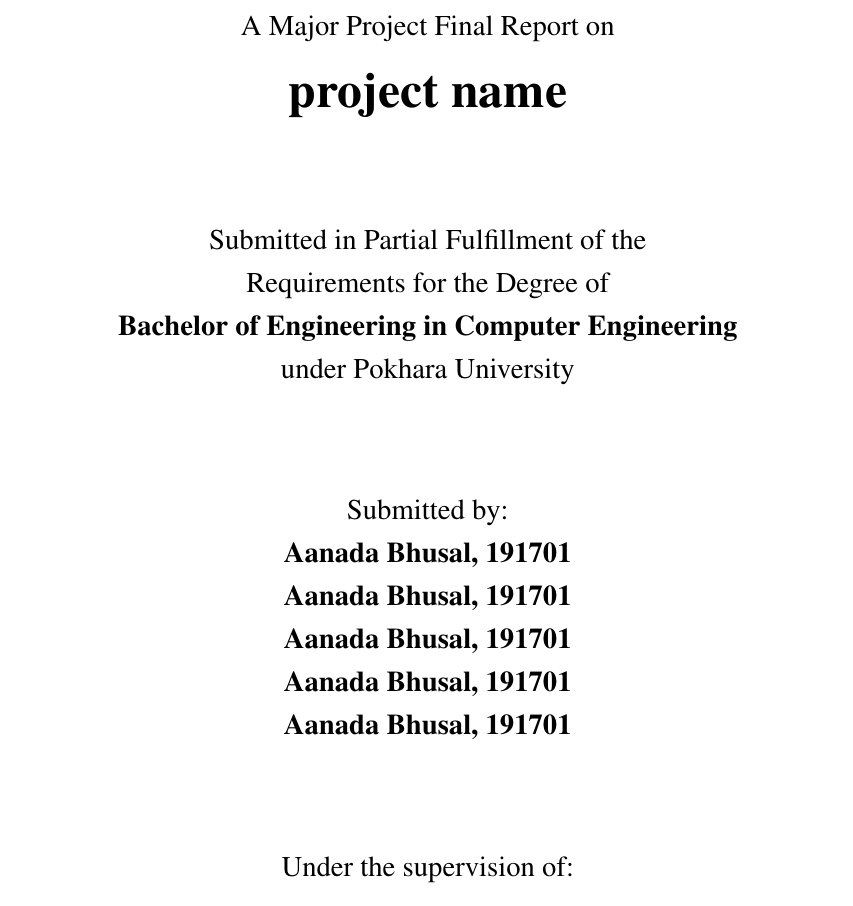
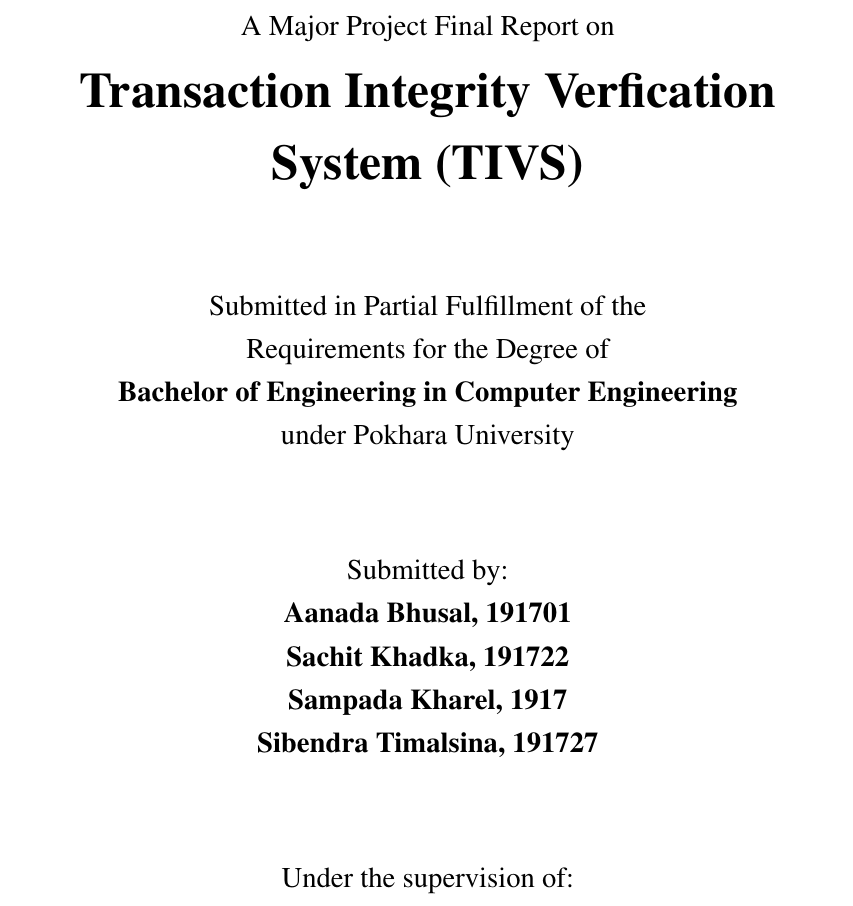
Before and after one commit to subinamaharjan/project-docs, a LaTeX document (pages/title/title.tex): part of the page, cut so that both start at the same text. Compiled offline with pdfLaTeX.

Commit message:
Project name and participants name added

```diff
--- a/pages/title/title.tex
+++ b/pages/title/title.tex
@@ -23,7 +23,7 @@
 	A Major Project Final Report on
 
 	\huge %24pt
-	\textbf{project name}
+	\textbf{Transaction Integrity Verfication System (TIVS)}
 
 	\vfill
 
@@ -37,10 +37,10 @@
 
 	Submitted by: \\
 	\textbf {Aanada Bhusal, 191701} \\
-	\textbf {Aanada Bhusal, 191701} \\
-	\textbf {Aanada Bhusal, 191701} \\
-	\textbf {Aanada Bhusal, 191701} \\
-	\textbf {Aanada Bhusal, 191701} \\
+	\textbf {Sachit Khadka, 191722} \\
+	\textbf {Sampada Kharel, 1917} \\
+	\textbf {Sibendra Timalsina, 191727} \\
+
 
 	\vfill
 
```
Also changed, not shown: pages/title/title.pdf.
